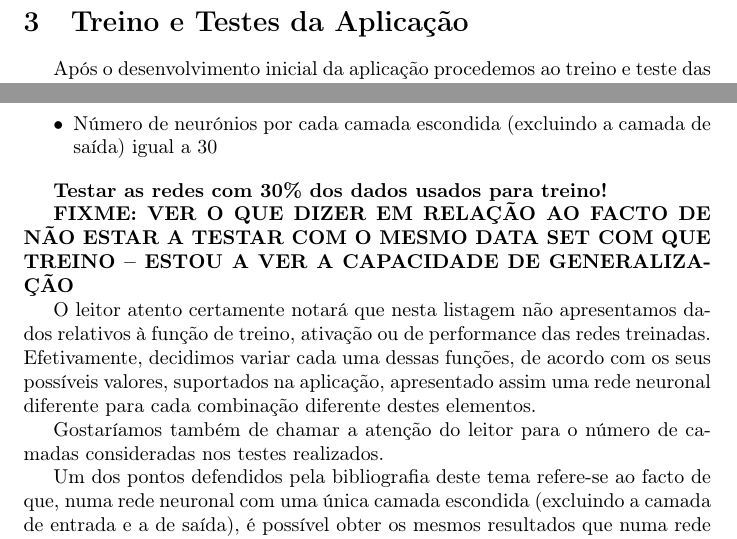
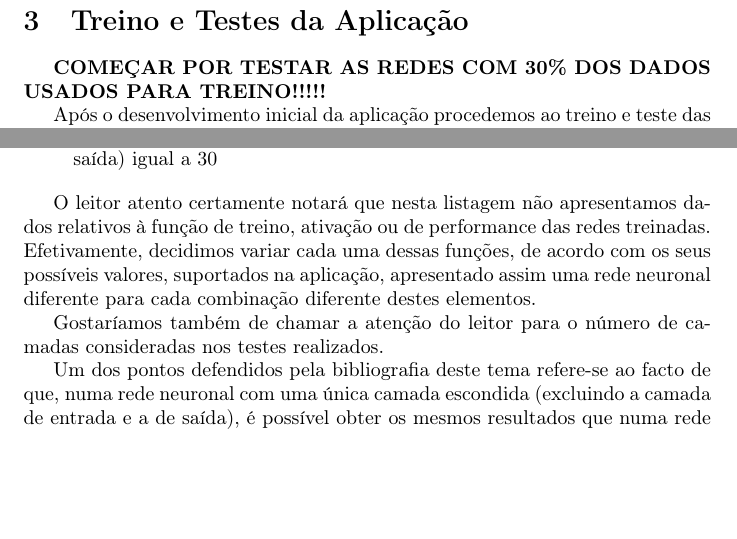
Before and after one commit to jpleitao/Aprendizagem-Computacional, a LaTeX document (TP3/Report/Report.tex): two parts of page 11 of 24, joined at a grey line, cut so that both start at the same text, the shorter picture padded with empty space. Compiled offline with pdfLaTeX.

Commit message:
More Stuff

```diff
--- a/TP3/Report/Report.tex
+++ b/TP3/Report/Report.tex
@@ -235,6 +235,8 @@ Uma vez finda a execução da rede para os dados de treino selecionados, os resu
 \section{Treino e Testes da Aplicação}
 \label{sec:train_tests}
 
+\textbf{COMEÇAR POR TESTAR AS REDES COM 30\% DOS DADOS USADOS PARA TREINO!!!!!}
+
 Após o desenvolvimento inicial da aplicação procedemos ao treino e teste das diferentes redes implementadas, a fim de aferir o seu correto, ou incorreto, funcionamento e da sua adequação às nossas previsões iniciais para a performance de cada rede.
 
 Assim, inicialmente procedemos ao treino de cada rede neuronal com as propriedades que listamos de seguida. Queremos chamar a atenção do leitor para o facto de que, das propriedades que iremos apresentar, nem todas são necessárias para a criação e treino de cada rede neuronal No entanto, apresentamos a totalidade das propriedades consideradas:
@@ -256,10 +258,6 @@ Assim, inicialmente procedemos ao treino de cada rede neuronal com as propriedad
 
 \item Número de neurónios por cada camada escondida (excluindo a camada de saída) igual a $30$
 \end{itemize}
-
-\textbf{Testar as redes com 30\% dos dados usados para treino!}
-
-\textbf{FIXME: VER O QUE DIZER EM RELAÇÃO AO FACTO DE NÃO ESTAR A TESTAR COM O MESMO DATA SET COM QUE TREINO -- ESTOU A VER A CAPACIDADE DE GENERALIZAÇÃO}
 
 O leitor atento certamente notará que nesta listagem não apresentamos dados relativos à função de treino, ativação ou de performance das redes treinadas. Efetivamente, decidimos variar cada uma dessas funções, de acordo com os seus possíveis valores, suportados na aplicação, apresentado assim uma rede neuronal diferente para cada combinação diferente destes elementos.
 
```
Also changed, not shown: TP3/Result_Analysis.txt (+1 -0 lines), TP3/Report/Report.pdf, TP3/Report/Report.tex (2 more changed lines), 6 other files.
